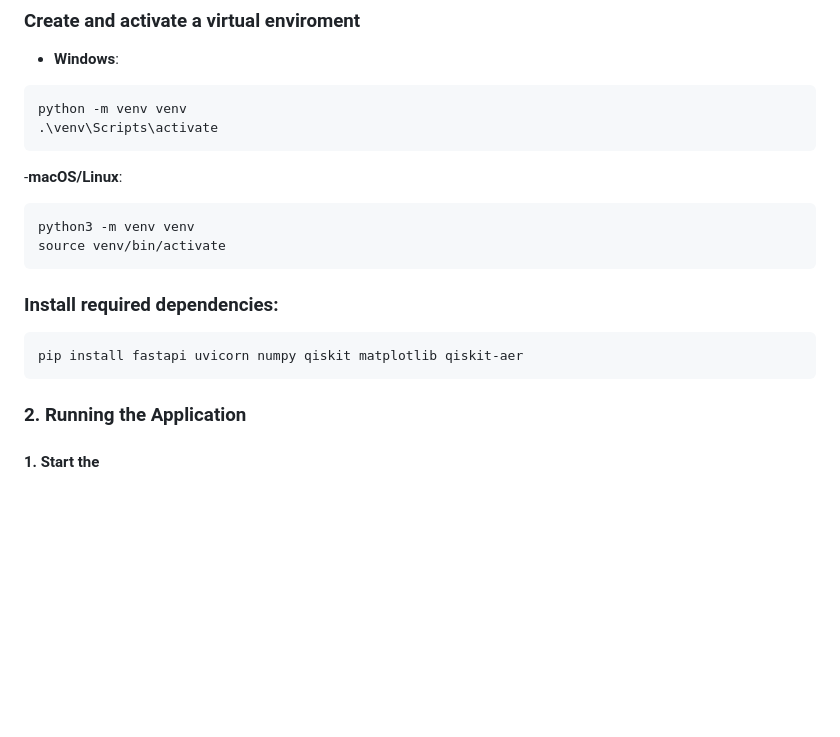
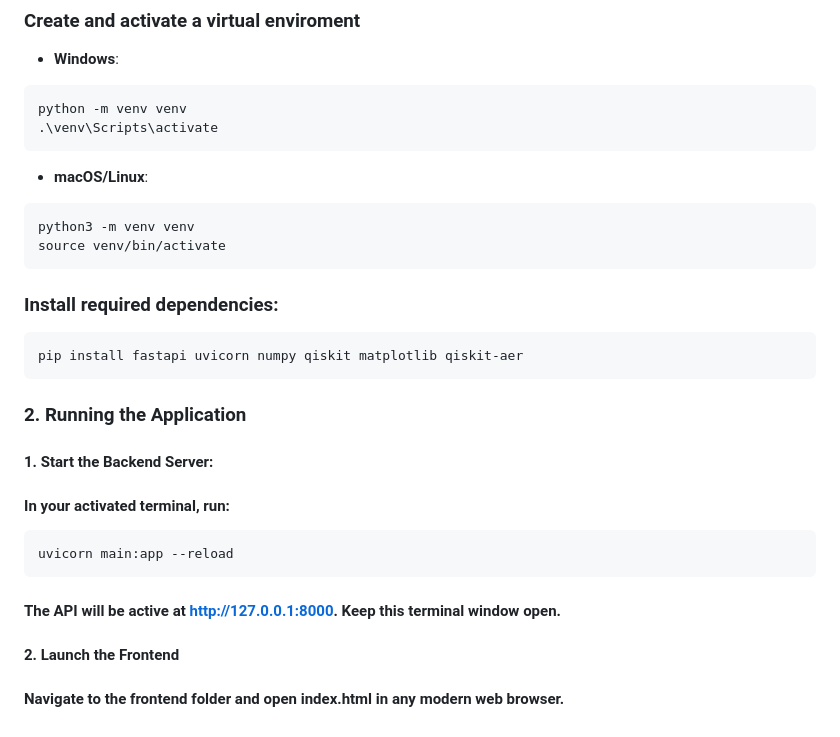
Before and after one commit to dimitarivanov10/Quantum-Circuit-Noise-Sim, a Markdown page: README.md, the part around the change. GitHub-like rendering; blank space fills up the shorter version.

````diff
--- a/README.md
+++ b/README.md
@@ -90,7 +90,7 @@ python -m venv venv
 .\venv\Scripts\activate
 ```
 
--**macOS/Linux**:
+- **macOS/Linux**:
 
 ```bash
 python3 -m venv venv
@@ -105,4 +105,16 @@ pip install fastapi uvicorn numpy qiskit matplotlib qiskit-aer
 
 ### 2. Running the Application
 
-#### 1. Start the
+#### 1. Start the Backend Server:
+
+#### In your activated terminal, run:
+
+```bash
+uvicorn main:app --reload
+```
+
+#### The API will be active at **http://127.0.0.1:8000**. Keep this terminal window open.
+
+#### 2. Launch the Frontend
+
+#### Navigate to the **frontend** folder and open **index.html** in any modern web browser.
````
